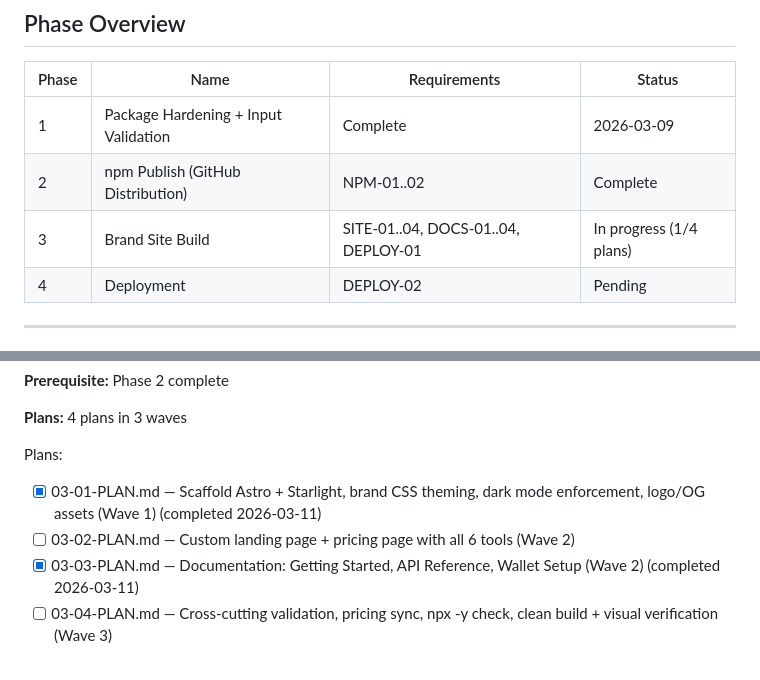
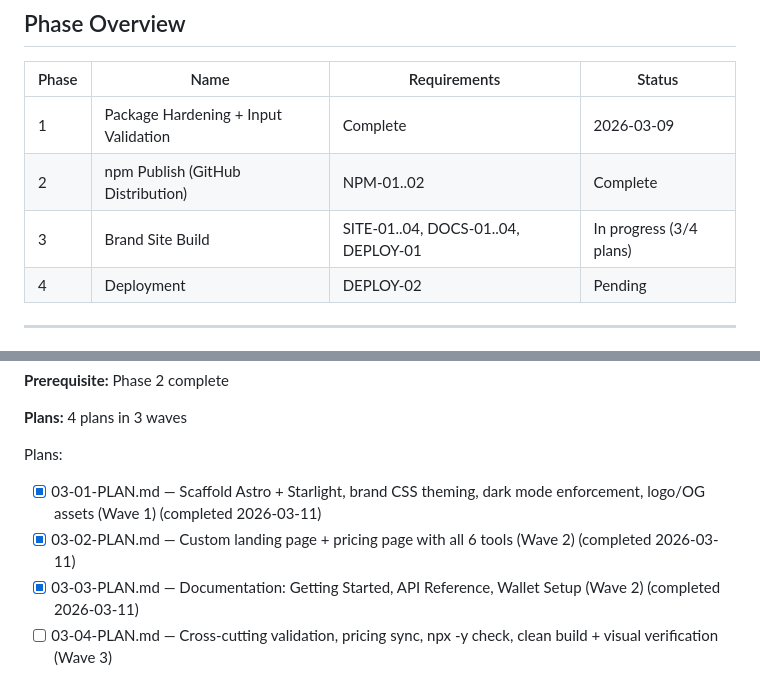
Before and after one commit to jameswilliamwisdom/x402-mcp-server, a Markdown page: .planning/ROADMAP.md, 2 parts joined by grey strips. Rendered like a GitHub page.

Commit message:
docs(planning): 03-02 SUMMARY.md + ROADMAP.md update — landing + pricing pages complete
Co-Authored-By: Claude Opus 4.6 <noreply@anthropic.com>

```diff
--- a/.planning/ROADMAP.md
+++ b/.planning/ROADMAP.md
@@ -10,7 +10,7 @@
 |-------|------|-------------|--------|
 | 1 | Package Hardening + Input Validation | Complete    | 2026-03-09 |
 | 2 | npm Publish (GitHub Distribution) | NPM-01..02 | Complete    |
-| 3 | Brand Site Build | SITE-01..04, DOCS-01..04, DEPLOY-01 | In progress (1/4 plans) |
+| 3 | Brand Site Build | SITE-01..04, DOCS-01..04, DEPLOY-01 | In progress (3/4 plans) |
 | 4 | Deployment | DEPLOY-02 | Pending |
 
 ---
@@ -71,7 +71,7 @@ Plans:
 
 Plans:
 - [x] 03-01-PLAN.md — Scaffold Astro + Starlight, brand CSS theming, dark mode enforcement, logo/OG assets (Wave 1) (completed 2026-03-11)
-- [ ] 03-02-PLAN.md — Custom landing page + pricing page with all 6 tools (Wave 2)
+- [x] 03-02-PLAN.md — Custom landing page + pricing page with all 6 tools (Wave 2) (completed 2026-03-11)
 - [x] 03-03-PLAN.md — Documentation: Getting Started, API Reference, Wallet Setup (Wave 2) (completed 2026-03-11)
 - [ ] 03-04-PLAN.md — Cross-cutting validation, pricing sync, npx -y check, clean build + visual verification (Wave 3)
 
```
Also changed, not shown: 1 other file.
